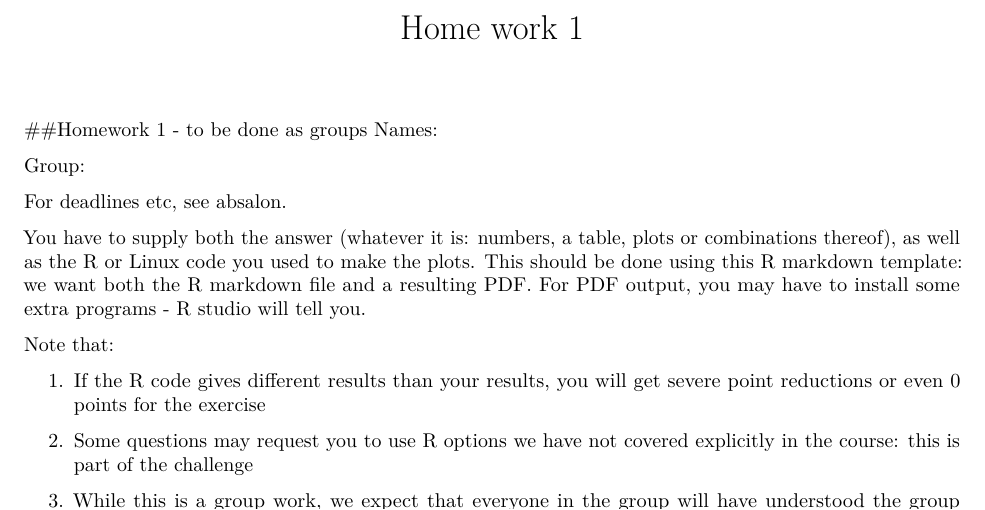
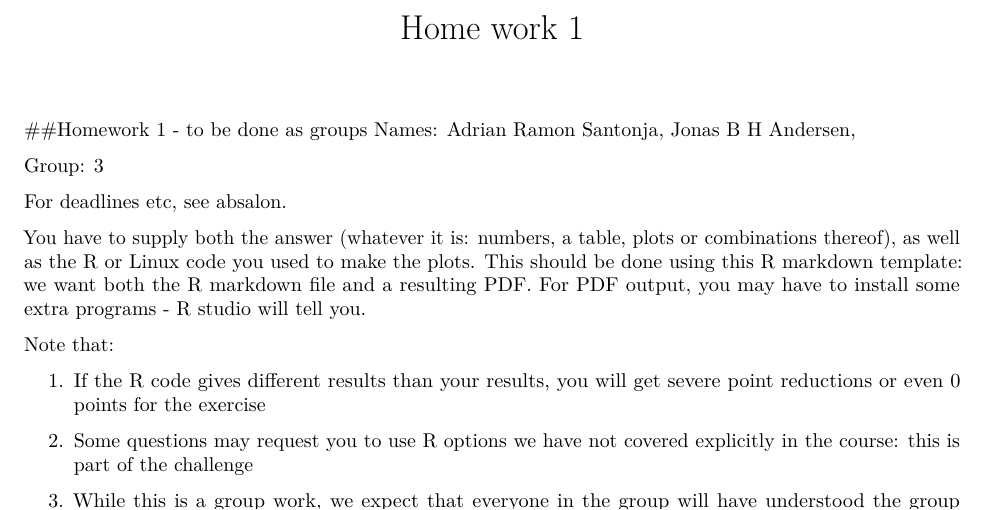
Before and after one commit to ismaRP/binfHTA, an R Markdown document (Hw1_without_solutions.Rmd): part of page 1 of 2, cut so that both start at the same text. Rendered offline with R 4.5, knitr and Pandoc, then LaTeX, with nearby package versions; some code elsewhere in the file could not run offline.

Commit message:
I put names
I put names

````diff
--- a/Hw1_without_solutions.Rmd
+++ b/Hw1_without_solutions.Rmd
@@ -11,9 +11,10 @@ library(tidyverse)
 ```
 
 ##Homework 1 - to be done as groups
-Names:
+Names: Adrian Ramon Santonja, Jonas B H Andersen,
 
-Group:
+
+Group: 3
 
 For deadlines etc, see absalon.
 
````
